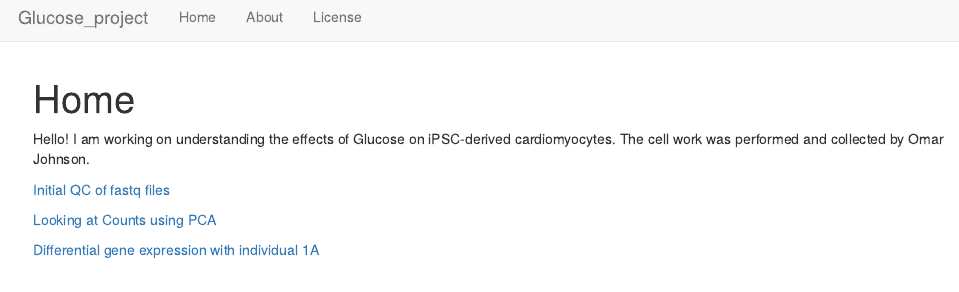
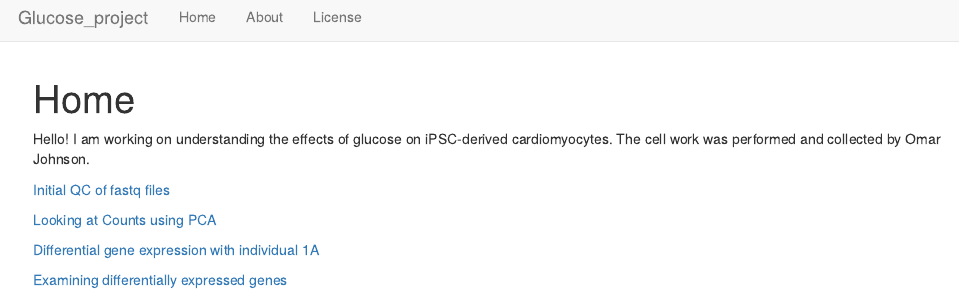
Before and after one commit to reneeisnowhere/Glucose_project, an R Markdown document (analysis/index.Rmd): the page in a window 1100 px wide, from its top. Rendered offline with R 4.5, knitr and Pandoc, with nearby package versions; drawn as R Markdown's standard HTML page in place of the format the file asks for.

Commit message:
update pages

```diff
--- a/analysis/index.Rmd
+++ b/analysis/index.Rmd
@@ -8,10 +8,12 @@ editor_options:
   chunk_output_type: console
 ---
 
-Hello!  I am working on understanding the effects of Glucose on iPSC-derived cardiomyocytes. The cell work was performed and collected by Omar Johnson.
+Hello!  I am working on understanding the effects of glucose on iPSC-derived cardiomyocytes. The cell work was performed and collected by Omar Johnson.
 
 [Initial QC of fastq files](https://reneeisnowhere.github.io/Glucose_project/Fastqc_initial.html)
 
 [Looking at Counts using PCA](https://reneeisnowhere.github.io/Glucose_project/Counts_matrix.html)
 
 [Differential gene expression with individual 1A](https://reneeisnowhere.github.io/Glucose_project/Diff_expression.html)
+
+[Examining differentially expressed genes](https://reneeisnowhere.github.io/Glucose_project/Expressed_genes.html)
```
